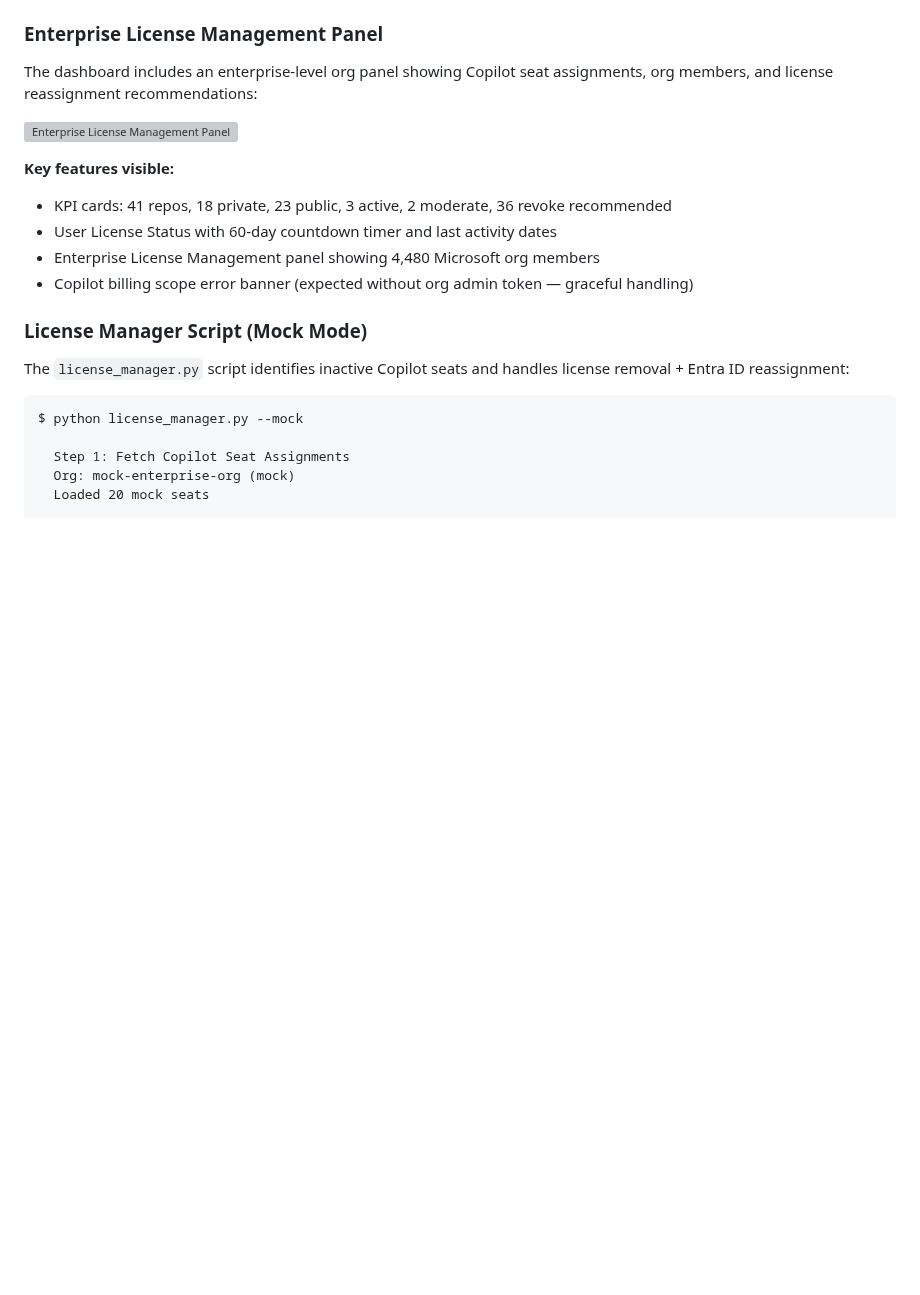
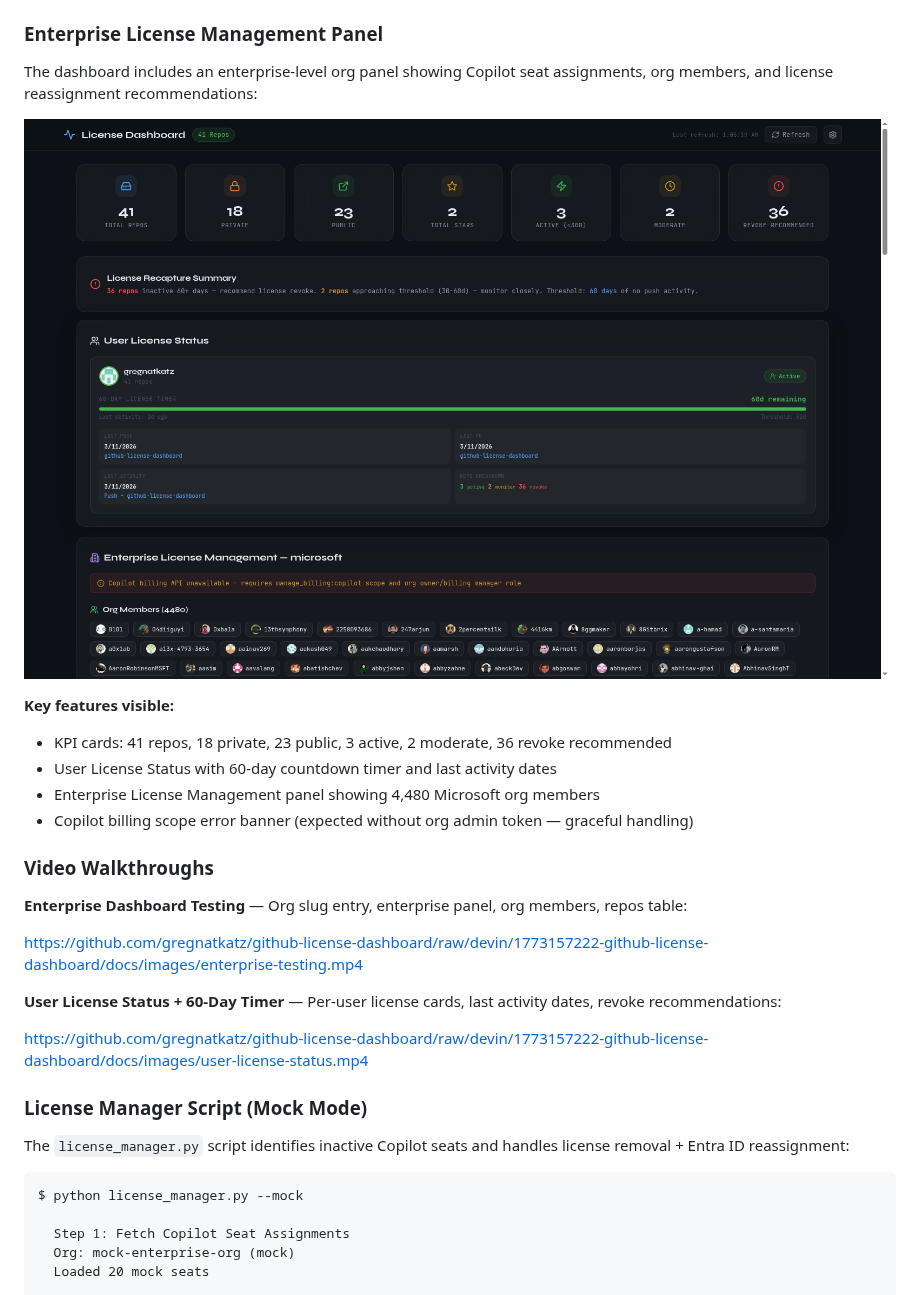
Before and after one commit to gregnatkatz/github-license-dashboard, a Markdown page: README.md, the part around the change. GitHub-like rendering; pictures changed too: docs/images/enterprise-panel.png (added); blank space fills up the shorter version; grey boxes are pictures that could not be loaded.

Commit message:
Add screenshots and video walkthroughs to README with proper paths
Co-Authored-By: gregory.katz@microsoft.com <gregory.katz@microsoft.com>

```diff
--- a/README.md
+++ b/README.md
@@ -8,13 +8,23 @@ Accurate GitHub license usage tracking for Copilot (Business & Enterprise) and G
 
 The dashboard includes an enterprise-level org panel showing Copilot seat assignments, org members, and license reassignment recommendations:
 
-![Enterprise License Management Panel](/home/ubuntu/screenshots/github_license_010541.png)
+![Enterprise License Management Panel](docs/images/enterprise-panel.png)
 
 **Key features visible:**
 - KPI cards: 41 repos, 18 private, 23 public, 3 active, 2 moderate, 36 revoke recommended
 - User License Status with 60-day countdown timer and last activity dates
 - Enterprise License Management panel showing 4,480 Microsoft org members
 - Copilot billing scope error banner (expected without org admin token — graceful handling)
+
+### Video Walkthroughs
+
+**Enterprise Dashboard Testing** — Org slug entry, enterprise panel, org members, repos table:
+
+https://github.com/gregnatkatz/github-license-dashboard/raw/devin/1773157222-github-license-dashboard/docs/images/enterprise-testing.mp4
+
+**User License Status + 60-Day Timer** — Per-user license cards, last activity dates, revoke recommendations:
+
+https://github.com/gregnatkatz/github-license-dashboard/raw/devin/1773157222-github-license-dashboard/docs/images/user-license-status.mp4
 
 ### License Manager Script (Mock Mode)
 
```
Also changed, not shown: 2 other files.
